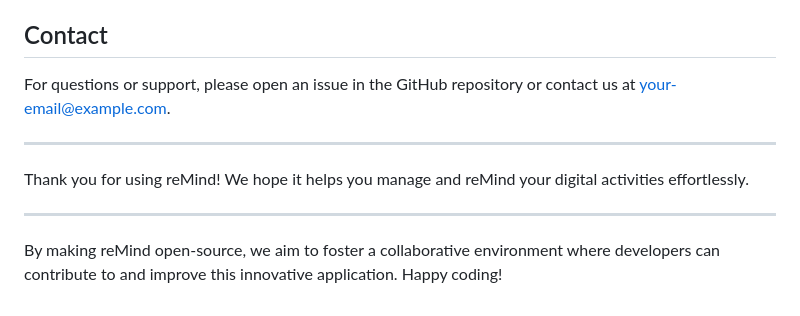
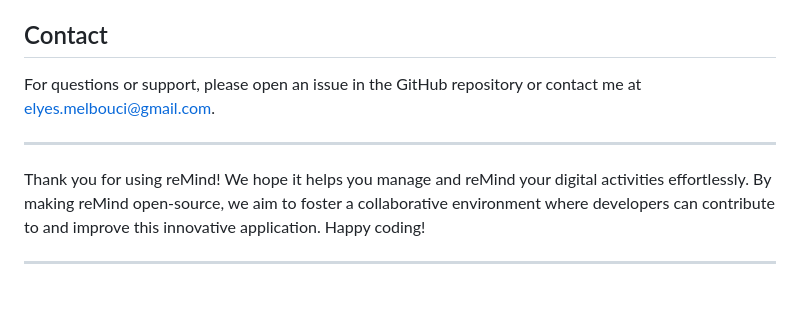
Before and after one commit to DonTizi/ReMind, a Markdown page: README.md, the part around the change. Rendered like a GitHub page.

```diff
--- a/README.md
+++ b/README.md
@@ -98,12 +98,12 @@ This project is licensed under the MIT License. See the [LICENSE](LICENSE) file
 
 ## Contact
 
-For questions or support, please open an issue in the GitHub repository or contact us at your-email@example.com.
+For questions or support, please open an issue in the GitHub repository or contact me at elyes.melbouci@gmail.com.
 
 ---
 
 Thank you for using reMind! We hope it helps you manage and reMind your digital activities effortlessly.
+By making reMind open-source, we aim to foster a collaborative environment where developers can contribute to and improve this innovative application. Happy coding!
+
 
 ---
-
-By making reMind open-source, we aim to foster a collaborative environment where developers can contribute to and improve this innovative application. Happy coding!
```
